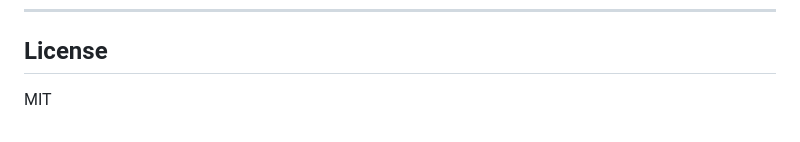
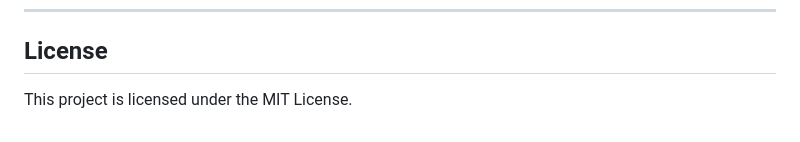
Before and after one commit to Zulaa9/Zulaa9.github.io, a Markdown page: README.md, the part around the change. GitHub-like rendering.

Commit message:
Clarify license information in README

```diff
--- a/README.md
+++ b/README.md
@@ -139,4 +139,4 @@ Software Systems Engineer
 
 ## License
 
-MIT
+This project is licensed under the MIT License.
```
